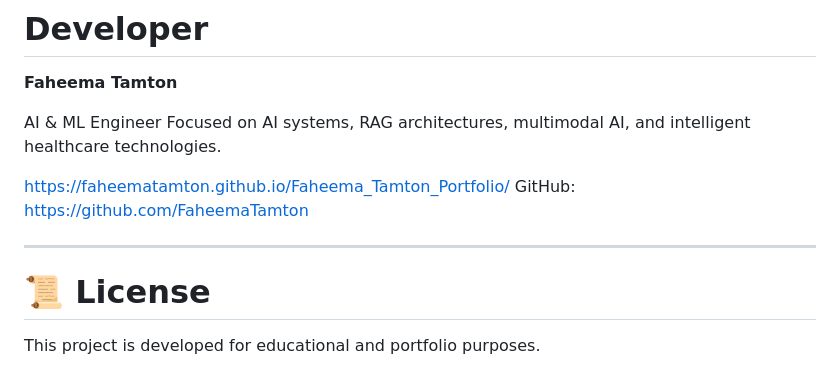
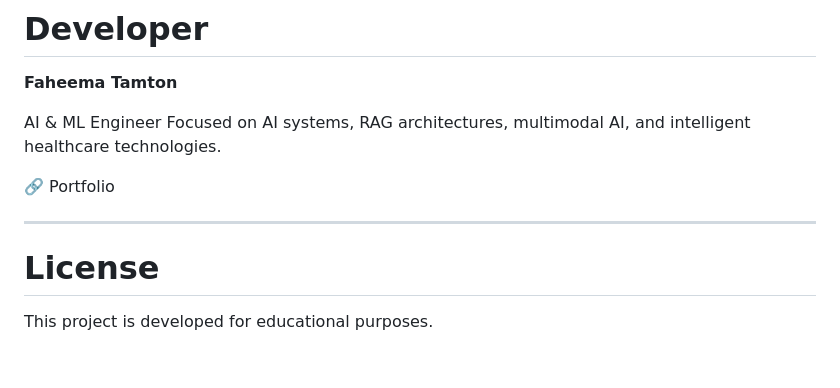
Before and after one commit to FaheemaTamton/InMyPDF, a Markdown page: README.md, the part around the change. Rendered like a GitHub page.

```diff
--- a/README.md
+++ b/README.md
@@ -208,11 +208,11 @@ The project focuses on:
 AI & ML Engineer
 Focused on AI systems, RAG architectures, multimodal AI, and intelligent healthcare technologies.
 
-https://faheematamton.github.io/Faheema_Tamton_Portfolio/
-GitHub: https://github.com/FaheemaTamton
+🔗 Portfolio
+
 
 ---
 
-# 📜 License
+#  License
 
-This project is developed for educational and portfolio purposes.
+This project is developed for educational  purposes.
```
